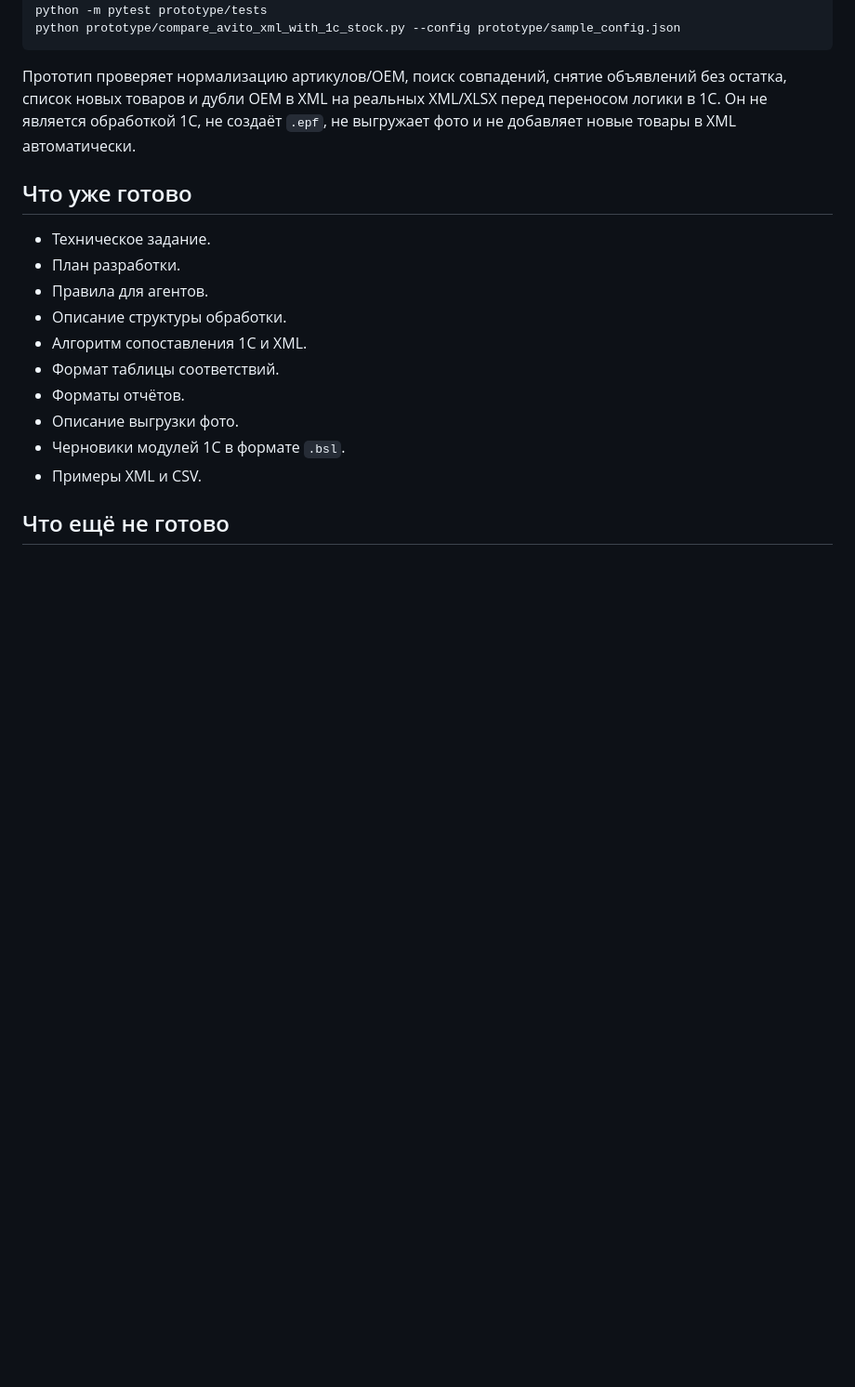
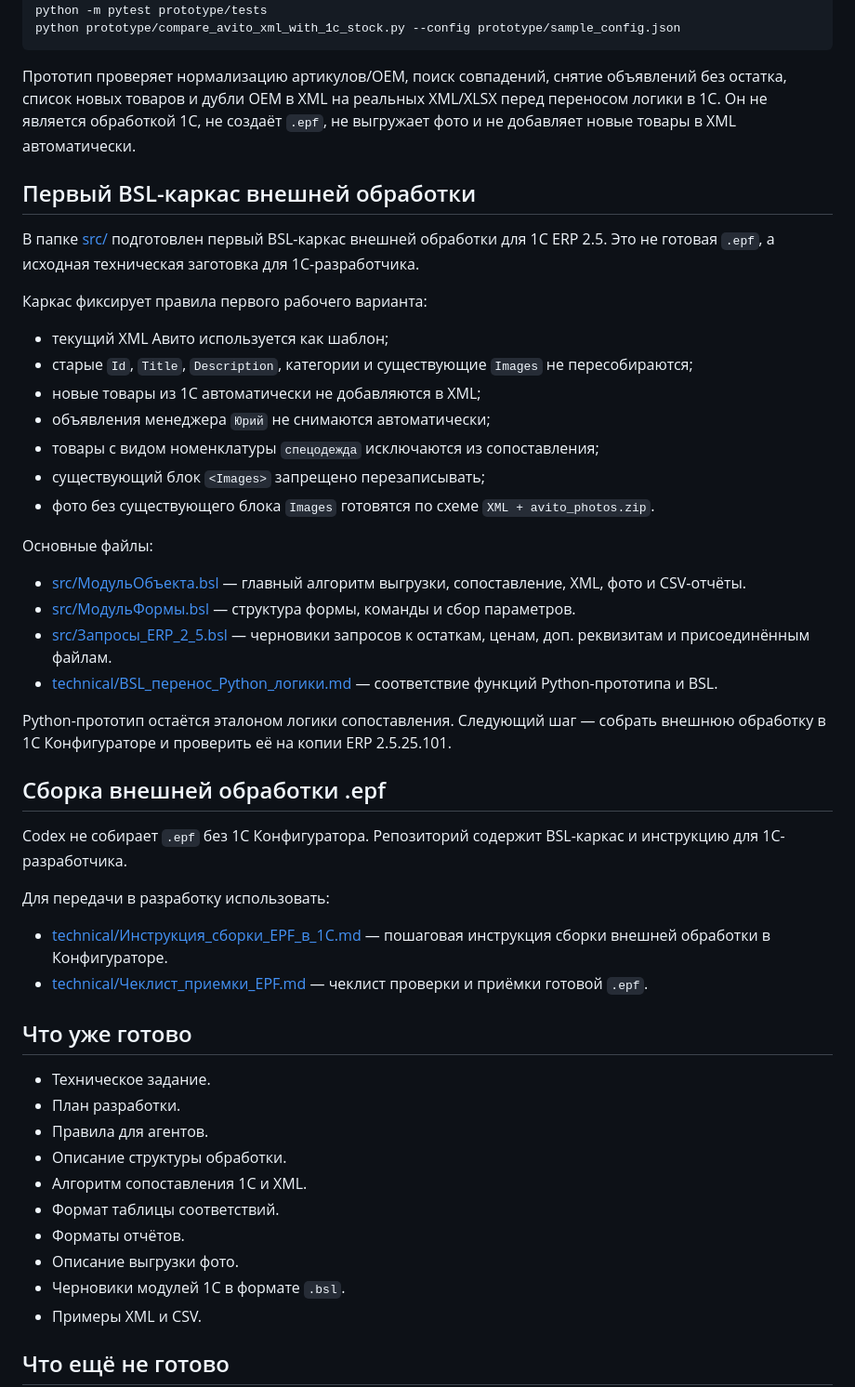
Before and after one commit to Clonero1/avito-1c-xml-export, a Markdown page: README.md, the part around one of its changes. Shown at 93% size. Drawn GitHub-style; blank space fills up the shorter version.

Commit message:
Update README for BSL EPF handoff

````diff
--- a/README.md
+++ b/README.md
@@ -90,6 +106,38 @@ python prototype/compare_avito_xml_with_1c_stock.py --config prototype/sample_co
 ```
 
 Прототип проверяет нормализацию артикулов/OEM, поиск совпадений, снятие объявлений без остатка, список новых товаров и дубли OEM в XML на реальных XML/XLSX перед переносом логики в 1С. Он не является обработкой 1С, не создаёт `.epf`, не выгружает фото и не добавляет новые товары в XML автоматически.
+
+## Первый BSL-каркас внешней обработки
+
+В папке [src/](./src/) подготовлен первый BSL-каркас внешней обработки для 1С ERP 2.5. Это не готовая `.epf`, а исходная техническая заготовка для 1С-разработчика.
+
+Каркас фиксирует правила первого рабочего варианта:
+
+- текущий XML Авито используется как шаблон;
+- старые `Id`, `Title`, `Description`, категории и существующие `Images` не пересобираются;
+- новые товары из 1С автоматически не добавляются в XML;
+- объявления менеджера `Юрий` не снимаются автоматически;
+- товары с видом номенклатуры `спецодежда` исключаются из сопоставления;
+- существующий блок `<Images>` запрещено перезаписывать;
+- фото без существующего блока `Images` готовятся по схеме `XML + avito_photos.zip`.
+
+Основные файлы:
+
+- [src/МодульОбъекта.bsl](./src/МодульОбъекта.bsl) — главный алгоритм выгрузки, сопоставление, XML, фото и CSV-отчёты.
+- [src/МодульФормы.bsl](./src/МодульФормы.bsl) — структура формы, команды и сбор параметров.
+- [src/Запросы_ERP_2_5.bsl](./src/Запросы_ERP_2_5.bsl) — черновики запросов к остаткам, ценам, доп. реквизитам и присоединённым файлам.
+- [technical/BSL_перенос_Python_логики.md](./technical/BSL_перенос_Python_логики.md) — соответствие функций Python-прототипа и BSL.
+
+Python-прототип остаётся эталоном логики сопоставления. Следующий шаг — собрать внешнюю обработку в 1С Конфигураторе и проверить её на копии ERP 2.5.25.101.
+
+## Сборка внешней обработки .epf
+
+Codex не собирает `.epf` без 1С Конфигуратора. Репозиторий содержит BSL-каркас и инструкцию для 1С-разработчика.
+
+Для передачи в разработку использовать:
+
+- [technical/Инструкция_сборки_EPF_в_1С.md](./technical/Инструкция_сборки_EPF_в_1С.md) — пошаговая инструкция сборки внешней обработки в Конфигураторе.
+- [technical/Чеклист_приемки_EPF.md](./technical/Чеклист_приемки_EPF.md) — чеклист проверки и приёмки готовой `.epf`.
 
 ## Что уже готово
 
````
Also changed, not shown: other parts of README.md (+18 -2 lines).
